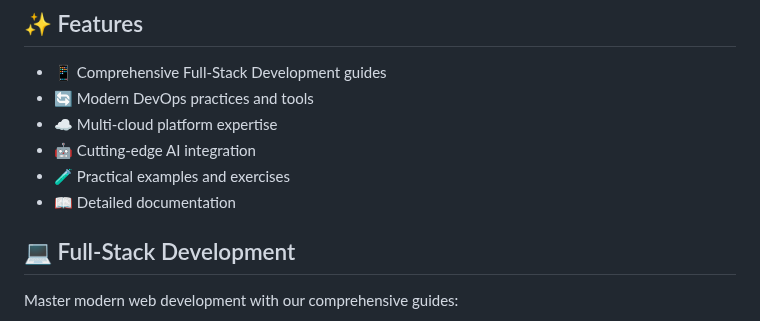
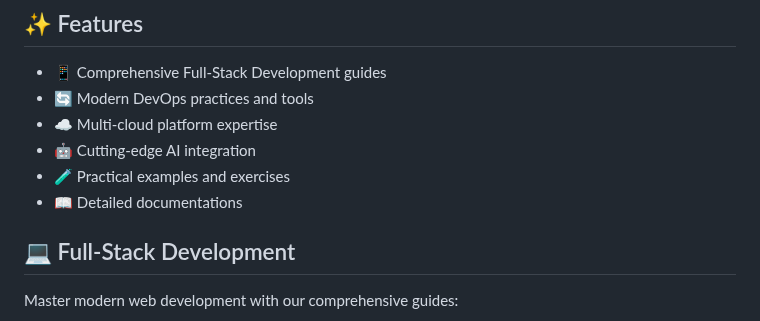
Before and after one commit to prodxcloud/fullstack-devops-cloud-ai-complete-handbook, a Markdown page: README.md, the part around the change. Drawn GitHub-style.

```diff
--- a/README.md
+++ b/README.md
@@ -28,7 +28,7 @@ Welcome to the **Full-Stack DevOps Cloud AI Complete Handbook**! Your comprehens
 - ☁️ Multi-cloud platform expertise
 - 🤖 Cutting-edge AI integration
 - 🧪 Practical examples and exercises
-- 📖 Detailed documentation
+- 📖 Detailed documentations
 
 ## 💻 Full-Stack Development
 Master modern web development with our comprehensive guides:
```
